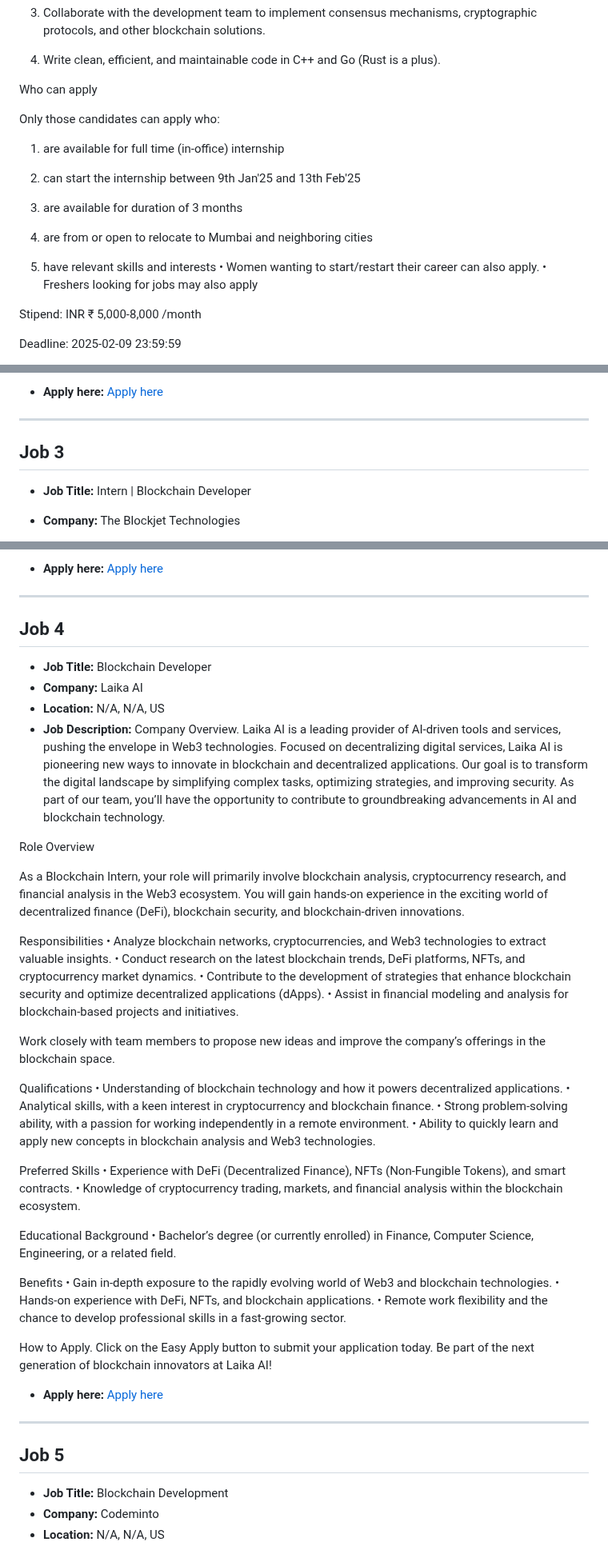
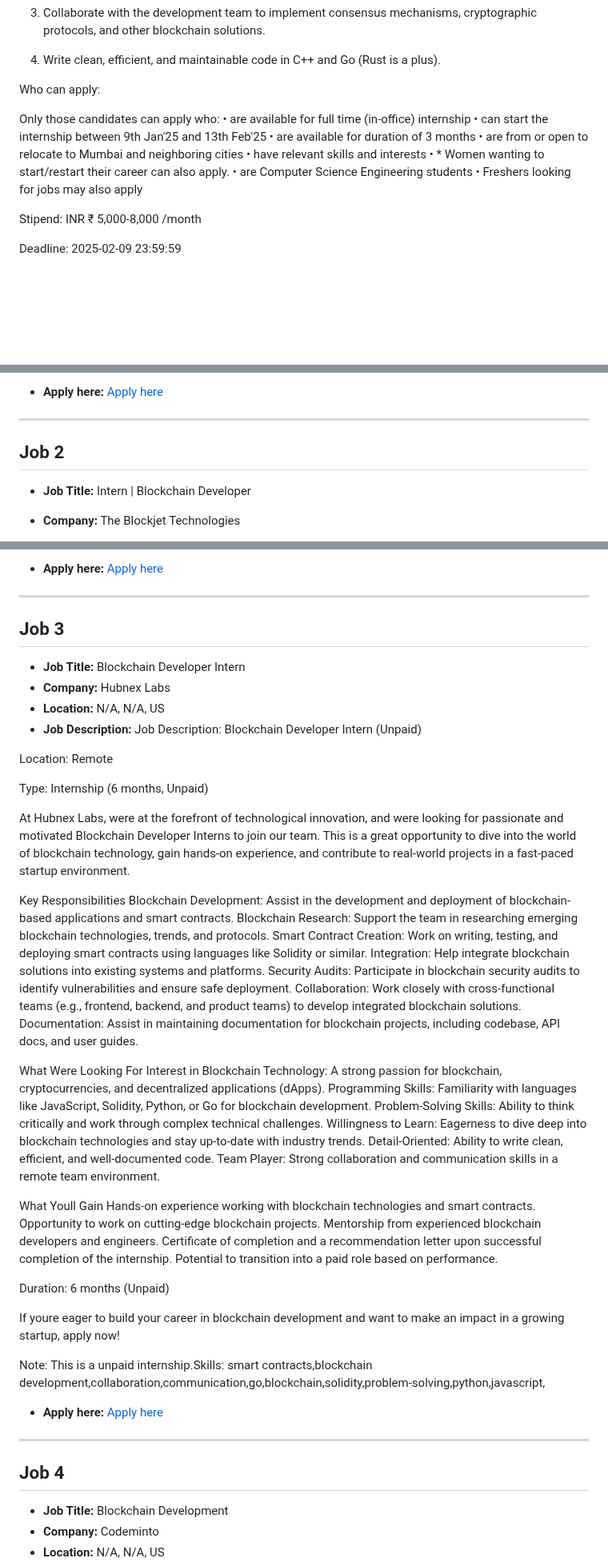
Before and after one commit to tusharpamnani/Job-Postings, a Markdown page: README.md, 3 parts joined by grey strips. Shown at 80% size. GitHub-like rendering; blank space fills up the shorter version.

Commit message:
Updated job postings in README

```diff
--- a/README.md
+++ b/README.md
@@ -84,20 +18,16 @@ Selected intern's day-to-day responsibilities include:
 
 4. Write clean, efficient, and maintainable code in C++ and Go (Rust is a plus).
 
-Who can apply
+Who can apply:
 
 Only those candidates can apply who:
-
-1. are available for full time (in-office) internship
-
-2. can start the internship between 9th Jan'25 and 13th Feb'25
-
-3. are available for duration of 3 months
-
-4. are from or open to relocate to Mumbai and neighboring cities
-
-5. have relevant skills and interests
-• Women wanting to start/restart their career can also apply.
+• are available for full time (in-office) internship
+• can start the internship between 9th Jan'25 and 13th Feb'25
+• are available for duration of 3 months
+• are from or open to relocate to Mumbai and neighboring cities
+• have relevant skills and interests
+• * Women wanting to start/restart their career can also apply.
+• are Computer Science Engineering students
 • Freshers looking for jobs may also apply
 
 Stipend:
@@ -135,7 +65,7 @@ Subash Vijay Associates (SVA) is a leading recruitment firm with over 50 years o
 
 ---
 
-## Job 3
+## Job 2
 
 - **Job Title:** Intern | Blockchain Developer
 - **Company:** The Blockjet Technologies
@@ -160,42 +90,46 @@ Subash Vijay Associates (SVA) is a leading recruitment firm with over 50 years o
 
 ---
 
-## Job 4
+## Job 3
 
-- **Job Title:** Blockchain  Developer
-- **Company:** Laika AI
+- **Job Title:** Blockchain Developer Intern
+- **Company:** Hubnex Labs
 - **Location:** N/A, N/A, US
-- **Job Description:** Company Overview. Laika AI is a leading provider of AI-driven tools and services, pushing the envelope in Web3 technologies. Focused on decentralizing digital services, Laika AI is pioneering new ways to innovate in blockchain and decentralized applications. Our goal is to transform the digital landscape by simplifying complex tasks, optimizing strategies, and improving security. As part of our team, you’ll have the opportunity to contribute to groundbreaking advancements in AI and blockchain technology.
+- **Job Description:** Job Description: Blockchain Developer Intern (Unpaid)
 
-Role Overview
+Location: Remote
 
-As a Blockchain Intern, your role will primarily involve blockchain analysis, cryptocurrency research, and financial analysis in the Web3 ecosystem. You will gain hands-on experience in the exciting world of decentralized finance (DeFi), blockchain security, and blockchain-driven innovations.
+Type: Internship (6 months, Unpaid)
 
-Responsibilities
-• Analyze blockchain networks, cryptocurrencies, and Web3 technologies to extract valuable insights.
-• Conduct research on the latest blockchain trends, DeFi platforms, NFTs, and cryptocurrency market dynamics.
-• Contribute to the development of strategies that enhance blockchain security and optimize decentralized applications (dApps).
-• Assist in financial modeling and analysis for blockchain-based projects and initiatives.
+At Hubnex Labs, were at the forefront of technological innovation, and were looking for passionate and motivated Blockchain Developer Interns to join our team. This is a great opportunity to dive into the world of blockchain technology, gain hands-on experience, and contribute to real-world projects in a fast-paced startup environment.
 
-Work closely with team members to propose new ideas and improve the company’s offerings in the blockchain space.
+Key Responsibilities
+Blockchain Development: Assist in the development and deployment of blockchain-based applications and smart contracts.
+Blockchain Research: Support the team in researching emerging blockchain technologies, trends, and protocols.
+Smart Contract Creation: Work on writing, testing, and deploying smart contracts using languages like Solidity or similar.
+Integration: Help integrate blockchain solutions into existing systems and platforms.
+Security Audits: Participate in blockchain security audits to identify vulnerabilities and ensure safe deployment.
+Collaboration: Work closely with cross-functional teams (e.g., frontend, backend, and product teams) to develop integrated blockchain solutions.
+Documentation: Assist in maintaining documentation for blockchain projects, including codebase, API docs, and user guides.
 
-Qualifications
-• Understanding of blockchain technology and how it powers decentralized applications.
-• Analytical skills, with a keen interest in cryptocurrency and blockchain finance.
-• Strong problem-solving ability, with a passion for working independently in a remote environment.
-• Ability to quickly learn and apply new concepts in blockchain analysis and Web3 technologies.
+What Were Looking For
+Interest in Blockchain Technology: A strong passion for blockchain, cryptocurrencies, and decentralized applications (dApps).
+Programming Skills: Familiarity with languages like JavaScript, Solidity, Python, or Go for blockchain development.
+Problem-Solving Skills: Ability to think critically and work through complex technical challenges.
+Willingness to Learn: Eagerness to dive deep into blockchain technologies and stay up-to-date with industry trends.
+Detail-Oriented: Ability to write clean, efficient, and well-documented code.
+Team Player: Strong collaboration and communication skills in a remote team environment.
 
-Preferred Skills
-• Experience with DeFi (Decentralized Finance), NFTs (Non-Fungible Tokens), and smart contracts.
-• Knowledge of cryptocurrency trading, markets, and financial analysis within the blockchain ecosystem.
+What Youll Gain
+Hands-on experience working with blockchain technologies and smart contracts.
+Opportunity to work on cutting-edge blockchain projects.
+Mentorship from experienced blockchain developers and engineers.
+Certificate of completion and a recommendation letter upon successful completion of the internship.
+Potential to transition into a paid role based on performance.
 
-Educational Background
-• Bachelor’s degree (or currently enrolled) in Finance, Computer Science, Engineering, or a related field.
+Duration: 6 months (Unpaid)
 
-Benefits
-• Gain in-depth exposure to the rapidly evolving world of Web3 and blockchain technologies.
-• Hands-on experience with DeFi, NFTs, and blockchain applications.
-• Remote work flexibility and the chance to develop professional skills in a fast-growing sector.
+If youre eager to build your career in blockchain development and want to make an impact in a growing startup, apply now!
 
-How to Apply. Click on the Easy Apply button to submit your application today. Be part of the next generation of blockchain innovators at Laika AI!
+Note: This is a unpaid internship.Skills: smart contracts,blockchain development,collaboration,communication,go,blockchain,solidity,problem-solving,python,javascript,
 
@@ -203,7 +137,7 @@ How to Apply. Click on the Easy Apply button to submit your application today. B
 
 ---
 
-## Job 5
+## Job 4
 
 - **Job Title:** Blockchain Development
 - **Company:** Codeminto
```
Also changed, not shown: other parts of README.md (+2 -68 lines).
